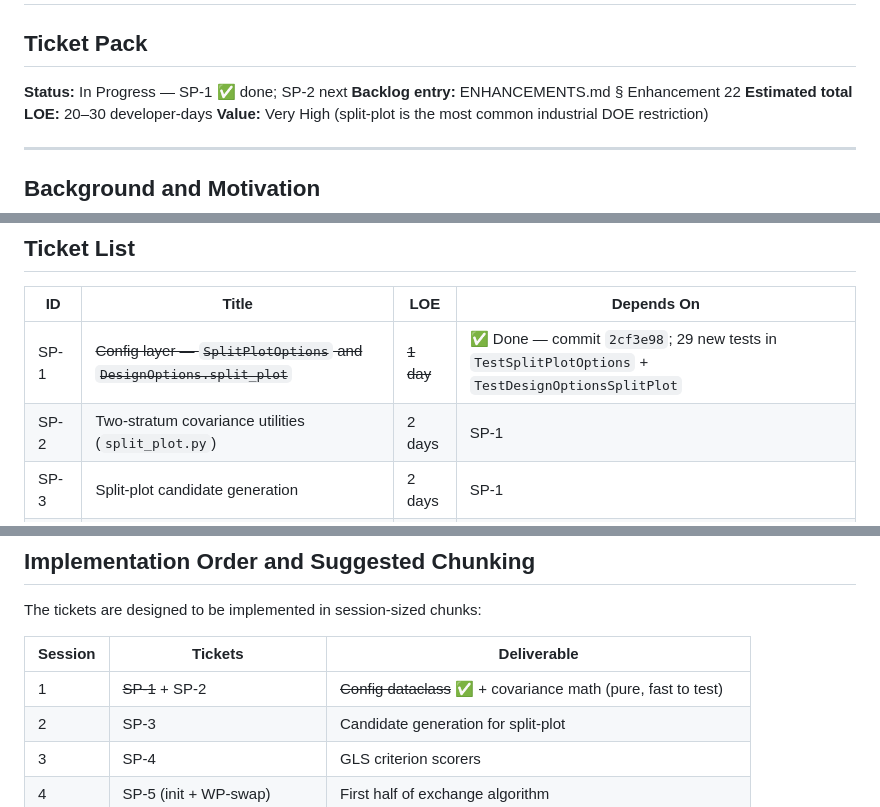
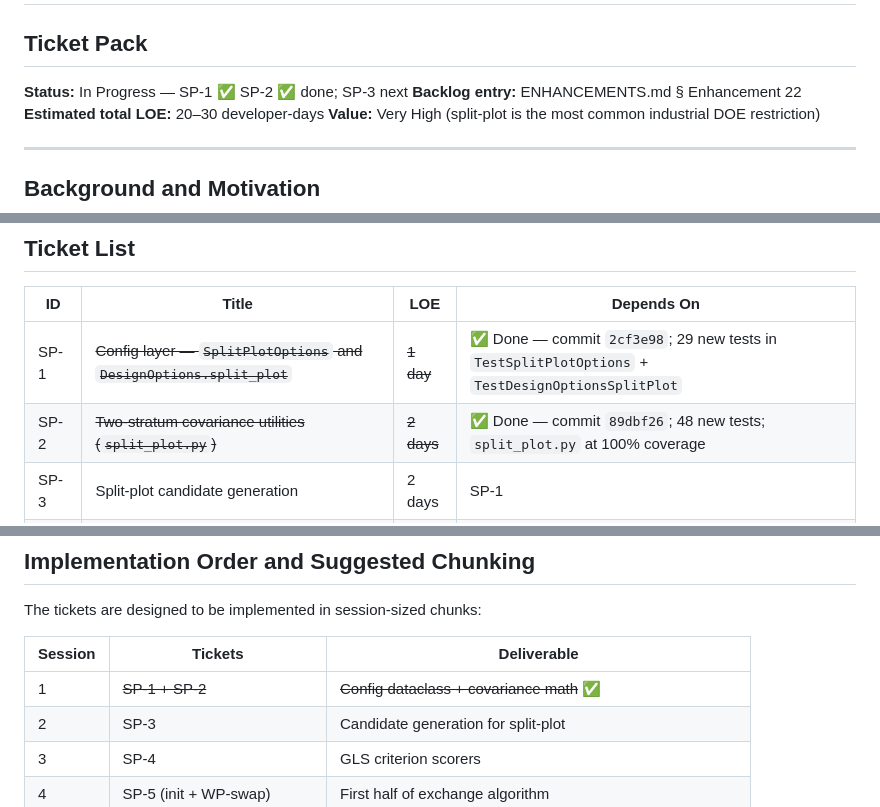
Before and after one commit to mbagalman/lattice-doe, a Markdown page: docs/planning/split-plot-ticket-pack.md, 3 parts joined by grey strips. Rendered like a GitHub page.

Commit message:
docs(#22): mark SP-2 complete in ticket pack
Co-Authored-By: Claude Sonnet 4.6 <noreply@anthropic.com>

```diff
--- a/docs/planning/split-plot-ticket-pack.md
+++ b/docs/planning/split-plot-ticket-pack.md
@@ -1,7 +1,7 @@
 # Enhancement 22 — Split-Plot / Hard-to-Change Factors
 ## Ticket Pack
 
-**Status:** In Progress — SP-1 ✅ done; SP-2 next
+**Status:** In Progress — SP-1 ✅ SP-2 ✅ done; SP-3 next
 **Backlog entry:** ENHANCEMENTS.md § Enhancement 22
 **Estimated total LOE:** 20–30 developer-days
 **Value:** Very High (split-plot is the most common industrial DOE restriction)
@@ -144,7 +144,7 @@ df = power_curve_by_wp(
 | ID | Title | LOE | Depends On |
 |----|-------|-----|-----------|
 | SP-1 | ~~Config layer — `SplitPlotOptions` and `DesignOptions.split_plot`~~ | ~~1 day~~ | ✅ Done — commit `2cf3e98`; 29 new tests in `TestSplitPlotOptions` + `TestDesignOptionsSplitPlot` |
-| SP-2 | Two-stratum covariance utilities (`split_plot.py`) | 2 days | SP-1 |
+| SP-2 | ~~Two-stratum covariance utilities (`split_plot.py`)~~ | ~~2 days~~ | ✅ Done — commit `89dbf26`; 48 new tests; `split_plot.py` at 100% coverage |
 | SP-3 | Split-plot candidate generation | 2 days | SP-1 |
 | SP-4 | GLS criterion scorers | 2 days | SP-2 |
 | SP-5 | Split-plot Fedorov exchange algorithm | 5 days | SP-3, SP-4 |
@@ -844,7 +844,7 @@ The tickets are designed to be implemented in session-sized chunks:
 
 | Session | Tickets | Deliverable |
 |---------|---------|-------------|
-| 1 | ~~SP-1~~ + SP-2 | ~~Config dataclass~~ ✅ + covariance math (pure, fast to test) |
+| 1 | ~~SP-1 + SP-2~~ | ~~Config dataclass + covariance math~~ ✅ |
 | 2 | SP-3 | Candidate generation for split-plot |
 | 3 | SP-4 | GLS criterion scorers |
 | 4 | SP-5 (init + WP-swap) | First half of exchange algorithm |
```
